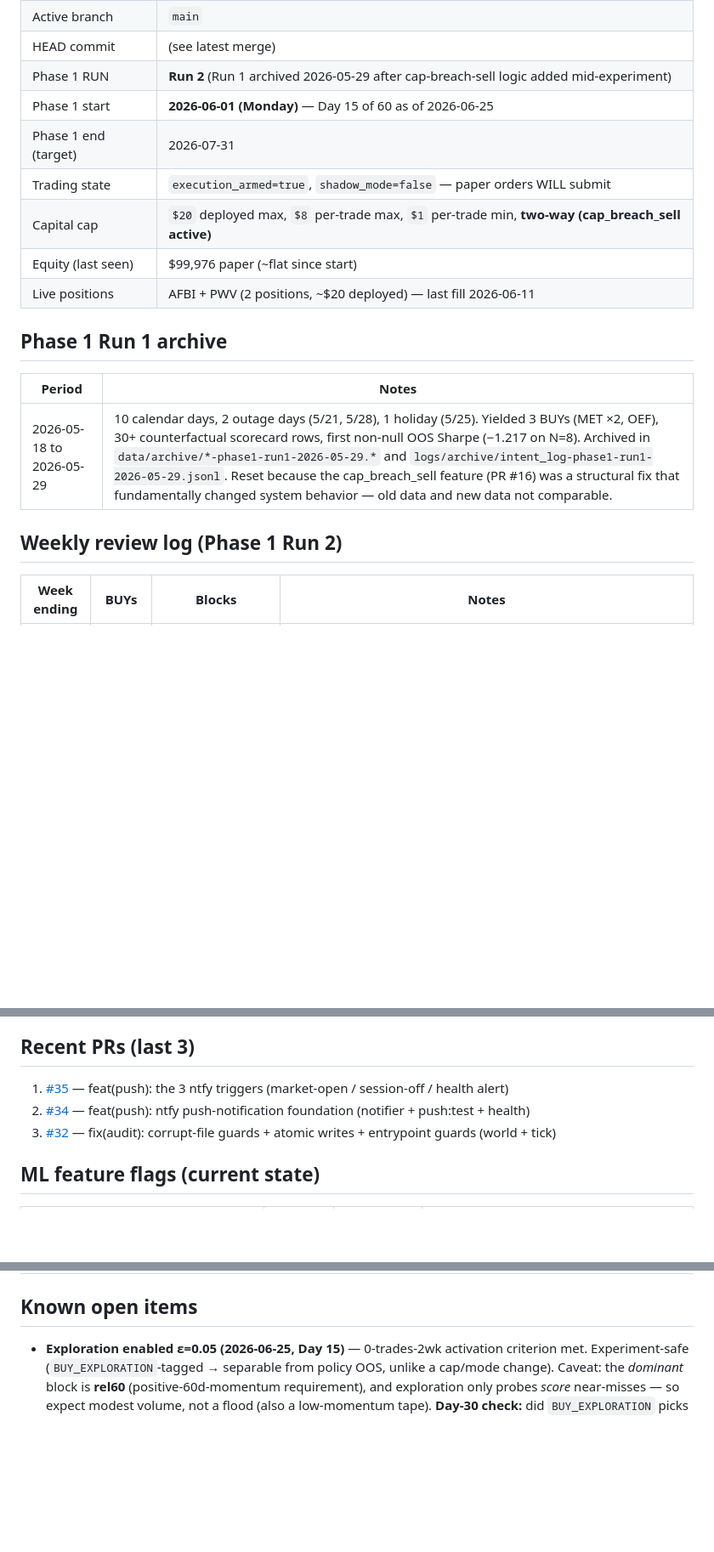
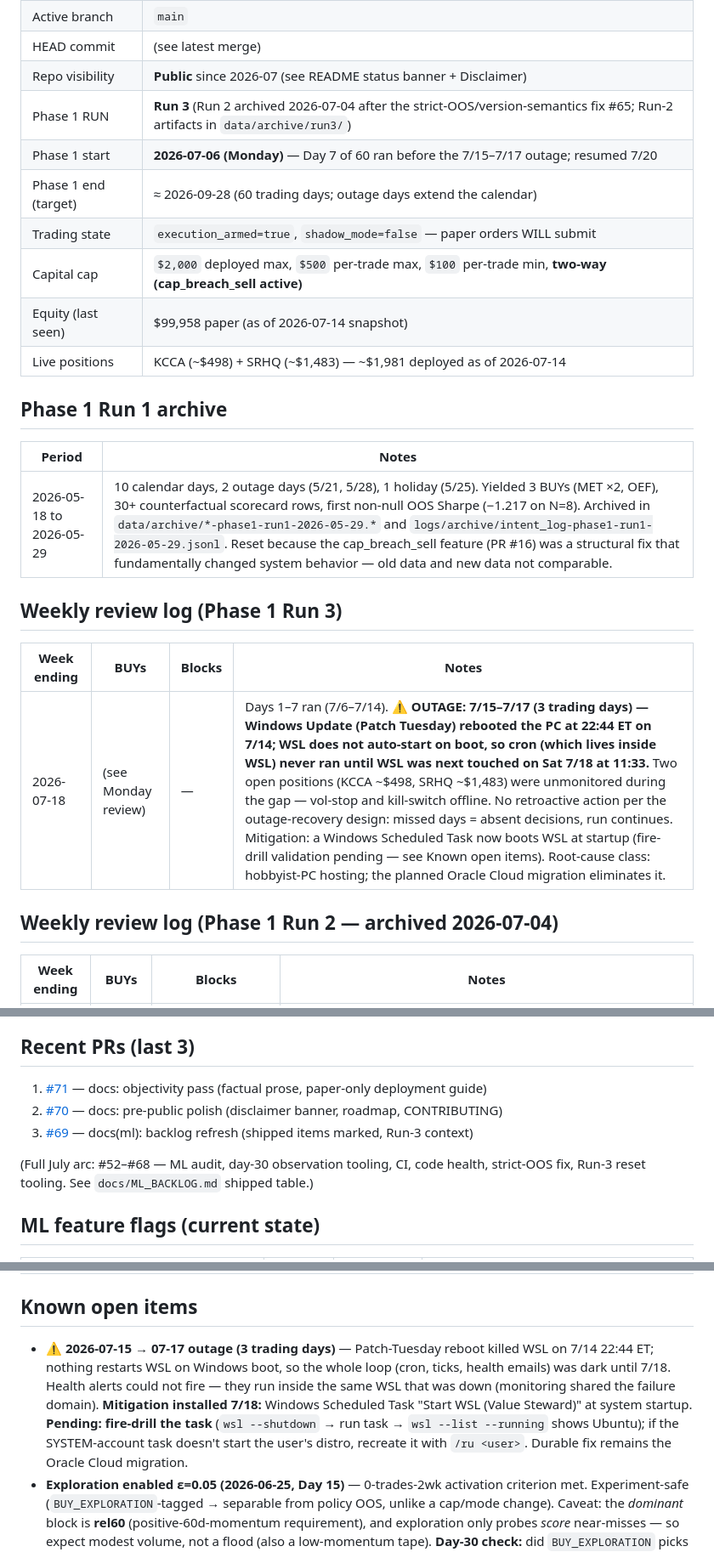
Before and after one commit to lukeinthecity/value-steward, a Markdown page: docs/SESSION_BRIEF.md, 3 parts joined by grey strips. Shown at 85% size. Drawn GitHub-style; blank space fills up the shorter version.

Commit message:
docs(session-brief): record 7/15-7/17 outage + refresh pointer to Run 3
Patch-Tuesday reboot (7/14 22:44 ET) killed WSL; nothing restarts WSL on
Windows boot, so cron and all in-WSL monitoring were dark for 3 trading
days with two positions (KCCA, SRHQ) unmonitored. No retroactive action
per the outage-recovery design; run continues, resumed 7/18. Mitigation:
Windows Scheduled Task boots WSL at startup (fire-drill pending). Also
refreshes the stale operational pointer (Run 3, 2026-07-06 start,
,000/00/00 caps, public repo) and the recent-PRs list.

Co-Authored-By: Claude Fable 5 <noreply@anthropic.com>

```diff
--- a/docs/SESSION_BRIEF.md
+++ b/docs/SESSION_BRIEF.md
@@ -12,12 +12,13 @@
 | Active branch | `main` |
 | HEAD commit | (see latest merge) |
-| Phase 1 RUN | **Run 2** (Run 1 archived 2026-05-29 after cap-breach-sell logic added mid-experiment) |
-| Phase 1 start | **2026-06-01 (Monday)** — Day 15 of 60 as of 2026-06-25 |
-| Phase 1 end (target) | 2026-07-31 |
+| Repo visibility | **Public** since 2026-07 (see README status banner + Disclaimer) |
+| Phase 1 RUN | **Run 3** (Run 2 archived 2026-07-04 after the strict-OOS/version-semantics fix #65; Run-2 artifacts in `data/archive/run3/`) |
+| Phase 1 start | **2026-07-06 (Monday)** — Day 7 of 60 ran before the 7/15–7/17 outage; resumed 7/20 |
+| Phase 1 end (target) | ≈ 2026-09-28 (60 trading days; outage days extend the calendar) |
 | Trading state | `execution_armed=true`, `shadow_mode=false` — paper orders WILL submit |
-| Capital cap | `$20` deployed max, `$8` per-trade max, `$1` per-trade min, **two-way (cap_breach_sell active)** |
-| Equity (last seen) | $99,976 paper (~flat since start) |
-| Live positions | AFBI + PWV (2 positions, ~$20 deployed) — last fill 2026-06-11 |
+| Capital cap | `$2,000` deployed max, `$500` per-trade max, `$100` per-trade min, **two-way (cap_breach_sell active)** |
+| Equity (last seen) | $99,958 paper (as of 2026-07-14 snapshot) |
+| Live positions | KCCA (~$498) + SRHQ (~$1,483) — ~$1,981 deployed as of 2026-07-14 |
 
 ## Phase 1 Run 1 archive
 
@@ -25,7 +26,13 @@
 |---|---|
 | 2026-05-18 to 2026-05-29 | 10 calendar days, 2 outage days (5/21, 5/28), 1 holiday (5/25). Yielded 3 BUYs (MET ×2, OEF), 30+ counterfactual scorecard rows, first non-null OOS Sharpe (−1.217 on N=8). Archived in `data/archive/*-phase1-run1-2026-05-29.*` and `logs/archive/intent_log-phase1-run1-2026-05-29.jsonl`. Reset because the cap_breach_sell feature (PR #16) was a structural fix that fundamentally changed system behavior — old data and new data not comparable. |
 
-## Weekly review log (Phase 1 Run 2)
+## Weekly review log (Phase 1 Run 3)
+
+| Week ending | BUYs | Blocks | Notes |
+|---|---|---|---|
+| 2026-07-18 | (see Monday review) | — | Days 1–7 ran (7/6–7/14). **⚠️ OUTAGE: 7/15–7/17 (3 trading days) — Windows Update (Patch Tuesday) rebooted the PC at 22:44 ET on 7/14; WSL does not auto-start on boot, so cron (which lives inside WSL) never ran until WSL was next touched on Sat 7/18 at 11:33.** Two open positions (KCCA ~$498, SRHQ ~$1,483) were unmonitored during the gap — vol-stop and kill-switch offline. No retroactive action per the outage-recovery design: missed days = absent decisions, run continues. Mitigation: a Windows Scheduled Task now boots WSL at startup (fire-drill validation pending — see Known open items). Root-cause class: hobbyist-PC hosting; the planned Oracle Cloud migration eliminates it. |
+
+## Weekly review log (Phase 1 Run 2 — archived 2026-07-04)
 
 | Week ending | BUYs | Blocks | Notes |
 |---|---|---|---|
@@ -54,9 +61,11 @@ The **desktop app** (`npm start` from `desktop/`) also surfaces a **Runtime Stat
 
 ## Recent PRs (last 3)
 
-1. [#35](https://github.com/lukeinthecity/value-steward/pull/35) — feat(push): the 3 ntfy triggers (market-open / session-off / health alert)
-2. [#34](https://github.com/lukeinthecity/value-steward/pull/34) — feat(push): ntfy push-notification foundation (notifier + push:test + health)
-3. [#32](https://github.com/lukeinthecity/value-steward/pull/32) — fix(audit): corrupt-file guards + atomic writes + entrypoint guards (world + tick)
+1. [#71](https://github.com/lukeinthecity/value-steward/pull/71) — docs: objectivity pass (factual prose, paper-only deployment guide)
+2. [#70](https://github.com/lukeinthecity/value-steward/pull/70) — docs: pre-public polish (disclaimer banner, roadmap, CONTRIBUTING)
+3. [#69](https://github.com/lukeinthecity/value-steward/pull/69) — docs(ml): backlog refresh (shipped items marked, Run-3 context)
+
+(Full July arc: #52–#68 — ML audit, day-30 observation tooling, CI, code health, strict-OOS fix, Run-3 reset tooling. See `docs/ML_BACKLOG.md` shipped table.)
 
 ## ML feature flags (current state)
 
@@ -73,6 +82,7 @@ The **desktop app** (`npm start` from `desktop/`) also surfaces a **Runtime Stat
 
 ## Known open items
 
+- **⚠️ 2026-07-15 → 07-17 outage (3 trading days)** — Patch-Tuesday reboot killed WSL on 7/14 22:44 ET; nothing restarts WSL on Windows boot, so the whole loop (cron, ticks, health emails) was dark until 7/18. Health alerts could not fire — they run inside the same WSL that was down (monitoring shared the failure domain). **Mitigation installed 7/18:** Windows Scheduled Task "Start WSL (Value Steward)" at system startup. **Pending: fire-drill the task** (`wsl --shutdown` → run task → `wsl --list --running` shows Ubuntu); if the SYSTEM-account task doesn't start the user's distro, recreate it with `/ru <user>`. Durable fix remains the Oracle Cloud migration.
 - **Exploration enabled ε=0.05 (2026-06-25, Day 15)** — 0-trades-2wk activation criterion met. Experiment-safe (`BUY_EXPLORATION`-tagged → separable from policy OOS, unlike a cap/mode change). Caveat: the *dominant* block is **rel60** (positive-60d-momentum requirement), and exploration only probes *score* near-misses — so expect modest volume, not a flood (also a low-momentum tape). **Day-30 check:** did `BUY_EXPLORATION` picks beat the gate's blocks? → evidence to relax rel60 in Run 3. Bigger funnel levers (rel60 / cap / MEDIUM mode) stay frozen until then.
 - **⚠️ OOS Sharpe deteriorating (2026-06-22)** — rolling Sharpe +0.54 → −1.09 over 6/16–6/22 (n=20, equity flat). Champion-challenger enabled and ~1 cycle from auto-revert. **Watch; do not hand-tune** until the 3-week intervention bar or champion-challenger acts.
 - **Dead Nasdaq feeds retired (2026-06-22)** — nasdaq.com RSS (earnings/markets/stocks) times out since 6/16; disabled in `world/feeds.json`, replaced with CNBC Markets + Yahoo Finance + re-enabled investing-stocks (fetch-verified). `investing-sec-filings` borderline (Juneteenth/weekend lull) — recheck mid-week.
```
Also changed, not shown: other parts of docs/SESSION_BRIEF.md (+1 -1 lines).
